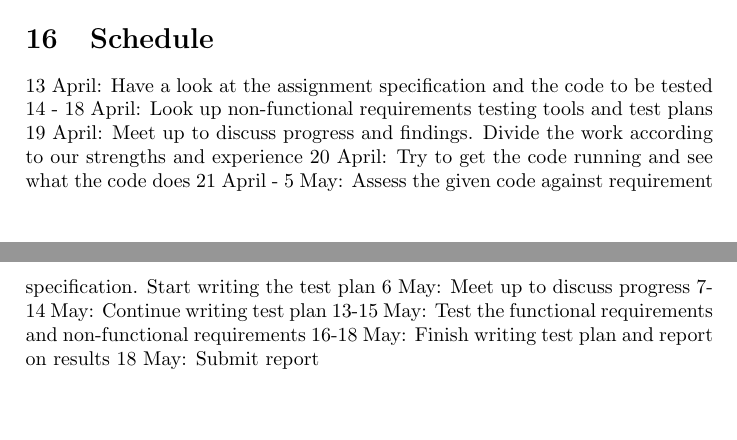
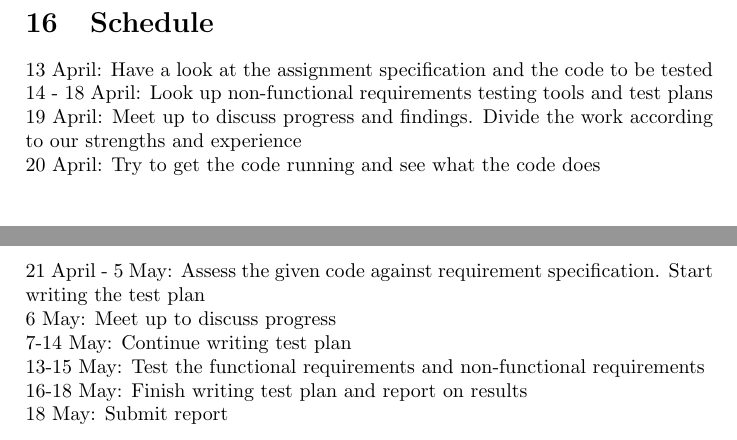
Before and after one commit to MattNel/TheFinalDestination, a LaTeX document (Seng Test Template/testDoc_doc.tex, which reads Seng Test Template/sixteenToNineteen/schedule.tex): two parts of pages 7 and 8 of 8, joined at a grey line, cut so that both start at the same text, the shorter picture padded with empty space. Compiled offline with pdfLaTeX.

Commit message:
fixed the spacing

```diff
--- a/Seng Test Template/sixteenToNineteen/schedule.tex
+++ b/Seng Test Template/sixteenToNineteen/schedule.tex
@@ -1,10 +1,10 @@
-13 April: Have a look at the assignment specification and the code to be tested
-14 - 18 April: Look up non-functional requirements testing tools and test plans
-19 April: Meet up to discuss progress and findings. Divide the work according to our strengths and experience
-20 April: Try to get the code running and see what the code does
-21 April - 5 May: Assess the given code against requirement specification. Start writing the test plan
-6 May: Meet up to discuss progress
-7-14 May: Continue writing test plan
-13-15 May: Test the functional requirements and non-functional requirements
-16-18 May: Finish writing test plan and report on results
+13 April: Have a look at the assignment specification and the code to be tested \\
+14 - 18 April: Look up non-functional requirements testing tools and test plans \\
+19 April: Meet up to discuss progress and findings. Divide the work according to our strengths and experience \\
+20 April: Try to get the code running and see what the code does \\
+21 April - 5 May: Assess the given code against requirement specification. Start writing the test plan \\
+6 May: Meet up to discuss progress \\
+7-14 May: Continue writing test plan \\
+13-15 May: Test the functional requirements and non-functional requirements \\
+16-18 May: Finish writing test plan and report on results \\
 18 May: Submit report
```
